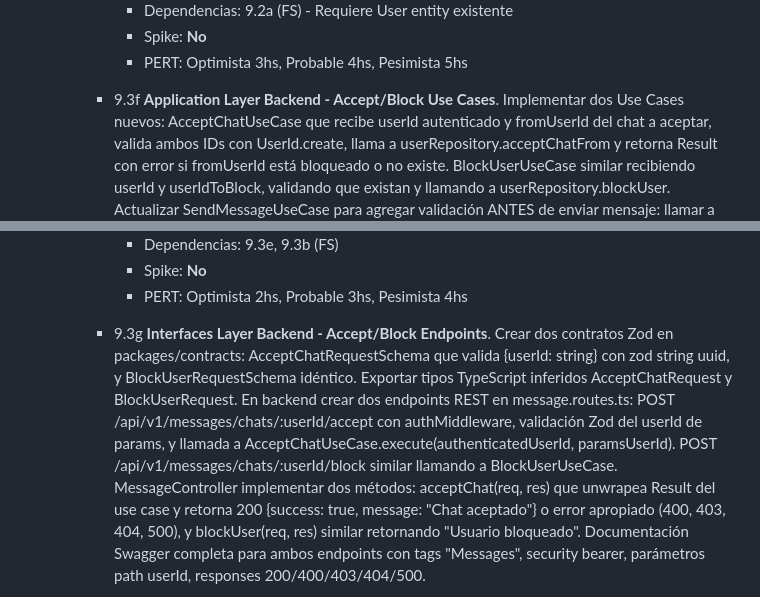
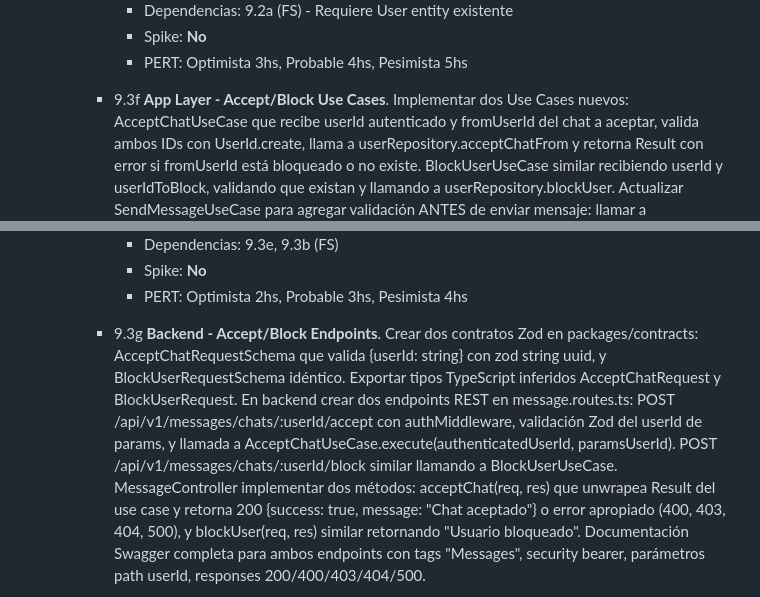
Before and after one commit to MarkMed/FleetMan, a Markdown page: docs/WBS.md, 2 parts joined by grey strips. Rendered like a GitHub page.

```diff
--- a/docs/WBS.md
+++ b/docs/WBS.md
@@ -852,7 +852,7 @@ Sistema de chat básico 1-a-1 entre contactos. NO incluir features avanzadas (gr
 			- Spike: **No**
 			- PERT: Optimista 3hs, Probable 4hs, Pesimista 5hs
 
-		- 9.3f **Application Layer Backend - Accept/Block Use Cases**.
+		- 9.3f **App Layer - Accept/Block Use Cases**.
 		Implementar dos Use Cases nuevos: AcceptChatUseCase que recibe userId autenticado y fromUserId del chat a aceptar, valida ambos IDs con UserId.create, llama a userRepository.acceptChatFrom y retorna Result<void> con error si fromUserId está bloqueado o no existe. BlockUserUseCase similar recibiendo userId y userIdToBlock, validando que existan y llamando a userRepository.blockUser. Actualizar SendMessageUseCase para agregar validación ANTES de enviar mensaje: llamar a userRepository.isBlocked(recipientId, senderId) y si retorna true, retornar error 403 "No puedes enviar mensajes a este usuario" sin crear el mensaje. Actualizar GetConversationHistoryUseCase para que la validación de permisos no solo checkee isContact bidireccional sino TAMBIÉN verifique userRepository.hasChatAcceptedFrom(authenticatedUserId, otherUserId), permitiendo ver conversación si cualquiera de estas condiciones es true: (userIsContactOfOther O otherIsContactOfUser O userAcceptedChatFromOther). Retornar 403 "No tienes permiso para ver esta conversación" si ninguna condición cumple.
 			- Horas estimadas: **3**hs
 			- Margen: ±**0.5**hs (P80)
@@ -861,7 +861,7 @@ Sistema de chat básico 1-a-1 entre contactos. NO incluir features avanzadas (gr
 			- Spike: **No**
 			- PERT: Optimista 2hs, Probable 3hs, Pesimista 4hs
 
-		- 9.3g **Interfaces Layer Backend - Accept/Block Endpoints**.
+		- 9.3g **Backend - Accept/Block Endpoints**.
 		Crear dos contratos Zod en packages/contracts: AcceptChatRequestSchema que valida {userId: string} con zod string uuid, y BlockUserRequestSchema idéntico. Exportar tipos TypeScript inferidos AcceptChatRequest y BlockUserRequest. En backend crear dos endpoints REST en message.routes.ts: POST /api/v1/messages/chats/:userId/accept con authMiddleware, validación Zod del userId de params, y llamada a AcceptChatUseCase.execute(authenticatedUserId, paramsUserId). POST /api/v1/messages/chats/:userId/block similar llamando a BlockUserUseCase. MessageController implementar dos métodos: acceptChat(req, res) que unwrapea Result del use case y retorna 200 {success: true, message: "Chat aceptado"} o error apropiado (400, 403, 404, 500), y blockUser(req, res) similar retornando "Usuario bloqueado". Documentación Swagger completa para ambos endpoints con tags "Messages", security bearer, parámetros path userId, responses 200/400/403/404/500.
 			- Horas estimadas: **2**hs
 			- Margen: ±**0.3**hs (P80)
```
Also changed, not shown: docs/SprintsPlanning.md (+7 -7 lines).
